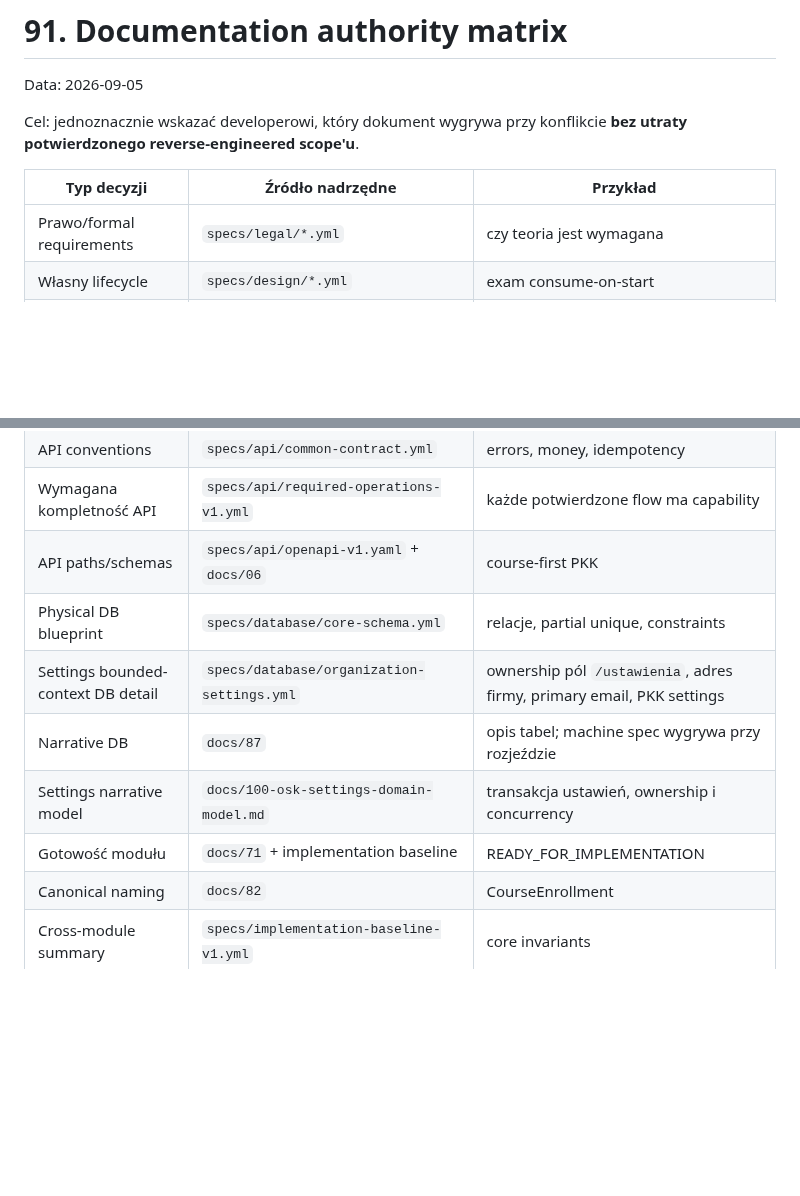
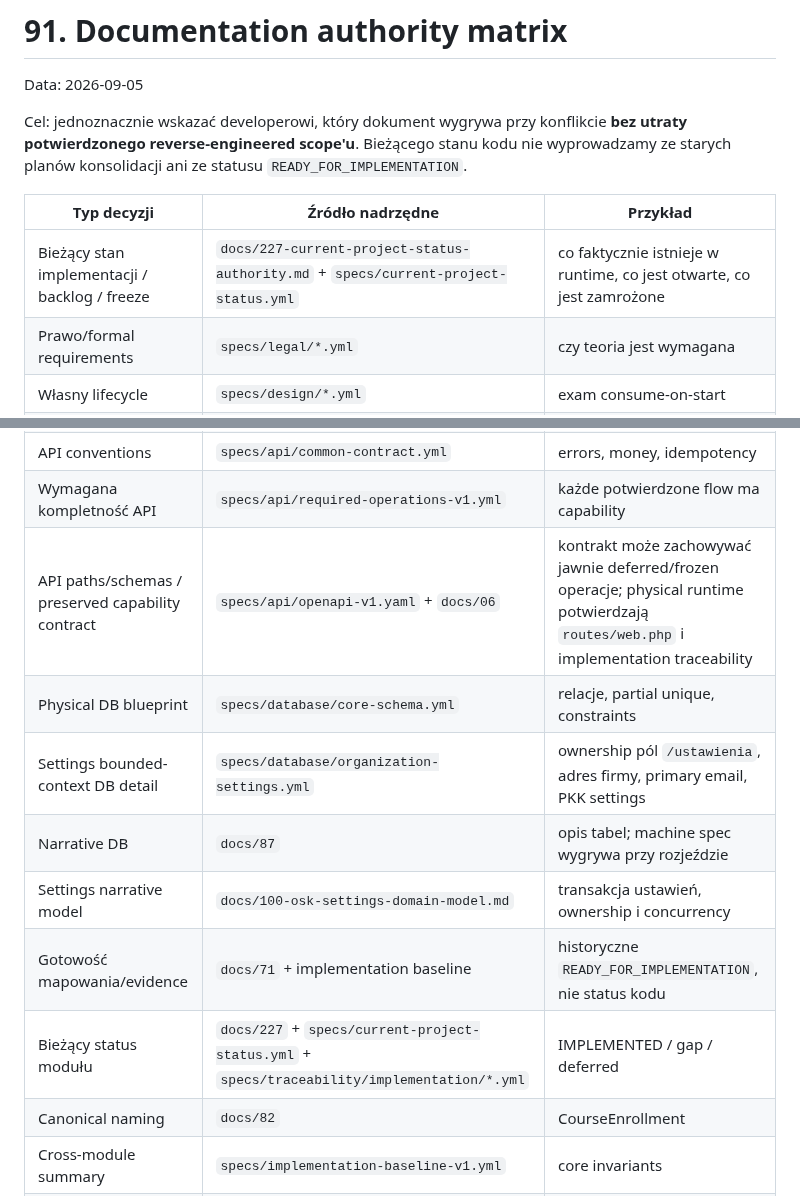
Before and after one commit to prawkonaraz100/osk-panel, a Markdown page: docs/91-documentation-authority-matrix.md, 2 parts joined by grey strips. Drawn GitHub-style; blank space fills up the shorter version.

Commit message:
DOCS-SYNC: correct documentation authority matrix

```diff
--- a/docs/91-documentation-authority-matrix.md
+++ b/docs/91-documentation-authority-matrix.md
@@ -2,10 +2,11 @@
 
 Data: 2026-09-05
 
-Cel: jednoznacznie wskazać developerowi, który dokument wygrywa przy konflikcie **bez utraty potwierdzonego reverse-engineered scope'u**.
+Cel: jednoznacznie wskazać developerowi, który dokument wygrywa przy konflikcie **bez utraty potwierdzonego reverse-engineered scope'u**. Bieżącego stanu kodu nie wyprowadzamy ze starych planów konsolidacji ani ze statusu `READY_FOR_IMPLEMENTATION`.
 
 | Typ decyzji | Źródło nadrzędne | Przykład |
 |---|---|---|
+| Bieżący stan implementacji / backlog / freeze | `docs/227-current-project-status-authority.md` + `specs/current-project-status.yml` | co faktycznie istnieje w runtime, co jest otwarte, co jest zamrożone |
 | Prawo/formal requirements | `specs/legal/*.yml` | czy teoria jest wymagana |
 | Własny lifecycle | `specs/design/*.yml` | exam consume-on-start |
 | Zachowanie zakresu RE | `docs/96` + `specs/reverse-engineering-manifest.yml` | nie zgubić pól/filtrów/flow |
@@ -13,12 +14,13 @@ Cel: jednoznacznie wskazać developerowi, który dokument wygrywa przy konflikci
 | RBAC | `specs/security/*.yml` | permission names |
 | API conventions | `specs/api/common-contract.yml` | errors, money, idempotency |
 | Wymagana kompletność API | `specs/api/required-operations-v1.yml` | każde potwierdzone flow ma capability |
-| API paths/schemas | `specs/api/openapi-v1.yaml` + `docs/06` | course-first PKK |
+| API paths/schemas / preserved capability contract | `specs/api/openapi-v1.yaml` + `docs/06` | kontrakt może zachowywać jawnie deferred/frozen operacje; physical runtime potwierdzają `routes/web.php` i implementation traceability |
 | Physical DB blueprint | `specs/database/core-schema.yml` | relacje, partial unique, constraints |
 | Settings bounded-context DB detail | `specs/database/organization-settings.yml` | ownership pól `/ustawienia`, adres firmy, primary email, PKK settings |
 | Narrative DB | `docs/87` | opis tabel; machine spec wygrywa przy rozjeździe |
 | Settings narrative model | `docs/100-osk-settings-domain-model.md` | transakcja ustawień, ownership i concurrency |
-| Gotowość modułu | `docs/71` + implementation baseline | READY_FOR_IMPLEMENTATION |
+| Gotowość mapowania/evidence | `docs/71` + implementation baseline | historyczne `READY_FOR_IMPLEMENTATION`, nie status kodu |
+| Bieżący status modułu | `docs/227` + `specs/current-project-status.yml` + `specs/traceability/implementation/*.yml` | IMPLEMENTED / gap / deferred |
 | Canonical naming | `docs/82` | CourseEnrollment |
 | Cross-module summary | `specs/implementation-baseline-v1.yml` | core invariants |
 | Historyczny audyt/public evidence | starsze docs/source evidence | evidence/context; confidence zachowany |
```
